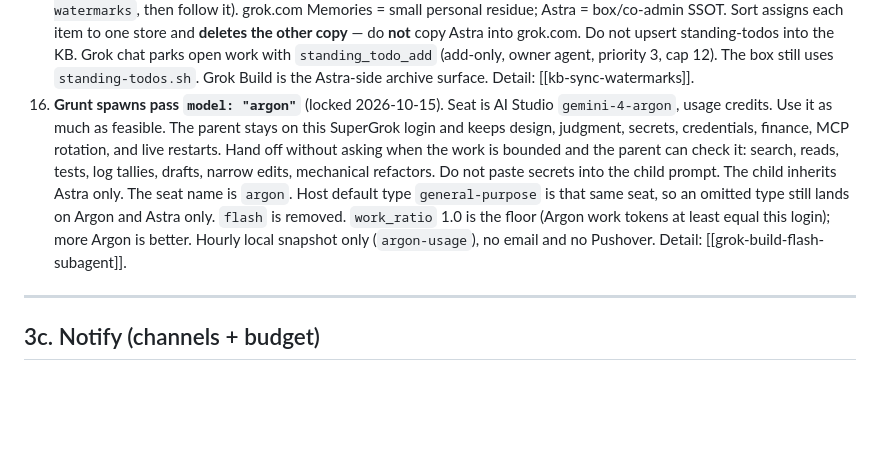
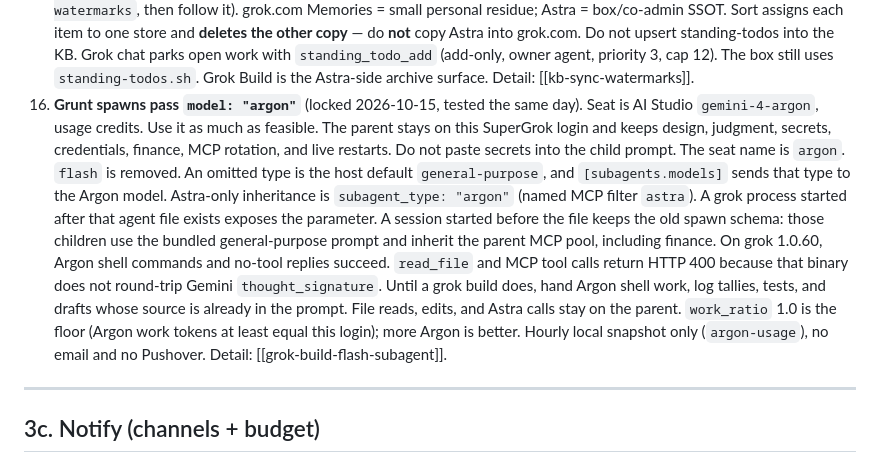
Before and after one commit to zazesty/astra-config, a Markdown page: docs/OPERATOR.md, the part around the change. Drawn GitHub-style; blank space fills up the shorter version.

Commit message:
auto: config snapshot 2026-10-16T04:28:00Z

```diff
--- a/docs/OPERATOR.md
+++ b/docs/OPERATOR.md
@@ -84,7 +84,7 @@ Standing prefs — **do not wait to be re-prompted**. He does **not** need to sa
 13. **grok.com custom instructions stay minimal** (2026-09-17): do not propose adding them. Astra SSOT for box/co-admin facts lives in `memory_*` tool descriptions; he will not maintain a parallel instruction block. Same pass: **no** Grok Build Mechanism B harvester, **no** grok.com Astra-digest automation. Mechanism A (in-session `memory_*`) only. Reopen only if he says so.
 14. **“Tomorrow morning” date line is 06:00 PT, not midnight** (2026-09-20): if he hasn’t slept yet, “tomorrow morning” / “tomorrow 930” means **later this calendar morning**. Until **06:00 PT**, schedule Hermes/Photon/cron one-shots onto **today’s** morning, not the next calendar date. After 06:00 PT, tomorrow is the next calendar day.
 15. **Astra vs grok.com memory** (2026-09-20): monthly **sort** is operator-run in grok chat (`memory_retrieve kb-sync-watermarks`, then follow it). grok.com Memories = small personal residue; Astra = box/co-admin SSOT. Sort assigns each item to one store and **deletes the other copy** — do **not** copy Astra into grok.com. Do not upsert standing-todos into the KB. Grok chat parks open work with `standing_todo_add` (add-only, owner agent, priority 3, cap 12). The box still uses `standing-todos.sh`. Grok Build is the Astra-side archive surface. Detail: [[kb-sync-watermarks]].
-16. **Grunt spawns pass `model: "argon"`** (locked 2026-10-15). Seat is AI Studio `gemini-4-argon`, usage credits. Use it as much as feasible. The parent stays on this SuperGrok login and keeps design, judgment, secrets, credentials, finance, MCP rotation, and live restarts. Hand off without asking when the work is bounded and the parent can check it: search, reads, tests, log tallies, drafts, narrow edits, mechanical refactors. Do not paste secrets into the child prompt. The child inherits Astra only. The seat name is `argon`. Host default type `general-purpose` is that same seat, so an omitted type still lands on Argon and Astra only. `flash` is removed. `work_ratio` 1.0 is the floor (Argon work tokens at least equal this login); more Argon is better. Hourly local snapshot only (`argon-usage`), no email and no Pushover. Detail: [[grok-build-flash-subagent]].
+16. **Grunt spawns pass `model: "argon"`** (locked 2026-10-15, tested the same day). Seat is AI Studio `gemini-4-argon`, usage credits. Use it as much as feasible. The parent stays on this SuperGrok login and keeps design, judgment, secrets, credentials, finance, MCP rotation, and live restarts. Do not paste secrets into the child prompt. The seat name is `argon`. `flash` is removed. An omitted type is the host default `general-purpose`, and `[subagents.models]` sends that type to the Argon model. Astra-only inheritance is `subagent_type: "argon"` (named MCP filter `astra`). A grok process started after that agent file exists exposes the parameter. A session started before the file keeps the old spawn schema: those children use the bundled general-purpose prompt and inherit the parent MCP pool, including finance. On grok 1.0.60, Argon shell commands and no-tool replies succeed. `read_file` and MCP tool calls return HTTP 400 because that binary does not round-trip Gemini `thought_signature`. Until a grok build does, hand Argon shell work, log tallies, tests, and drafts whose source is already in the prompt. File reads, edits, and Astra calls stay on the parent. `work_ratio` 1.0 is the floor (Argon work tokens at least equal this login); more Argon is better. Hourly local snapshot only (`argon-usage`), no email and no Pushover. Detail: [[grok-build-flash-subagent]].
 
 ---
 
```
